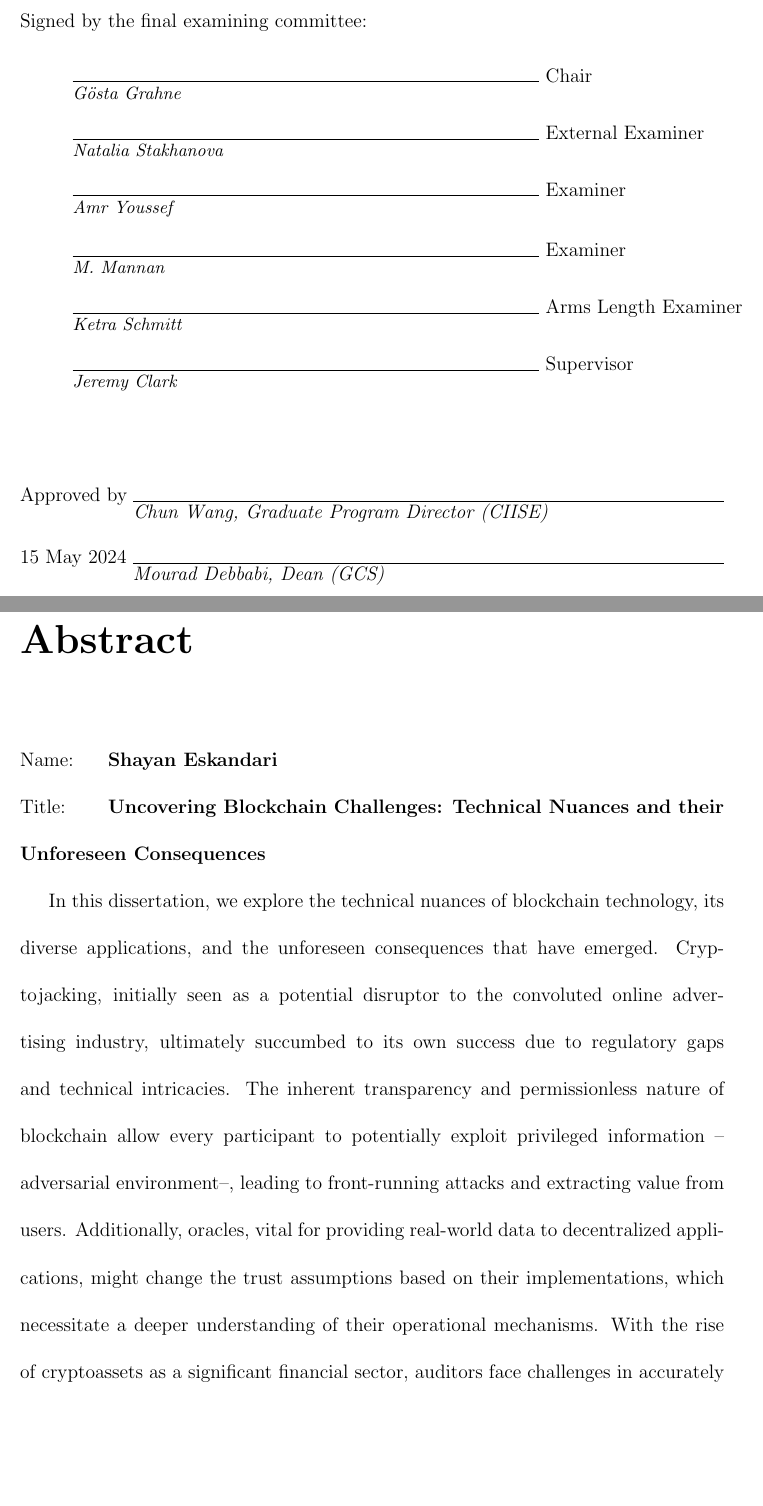
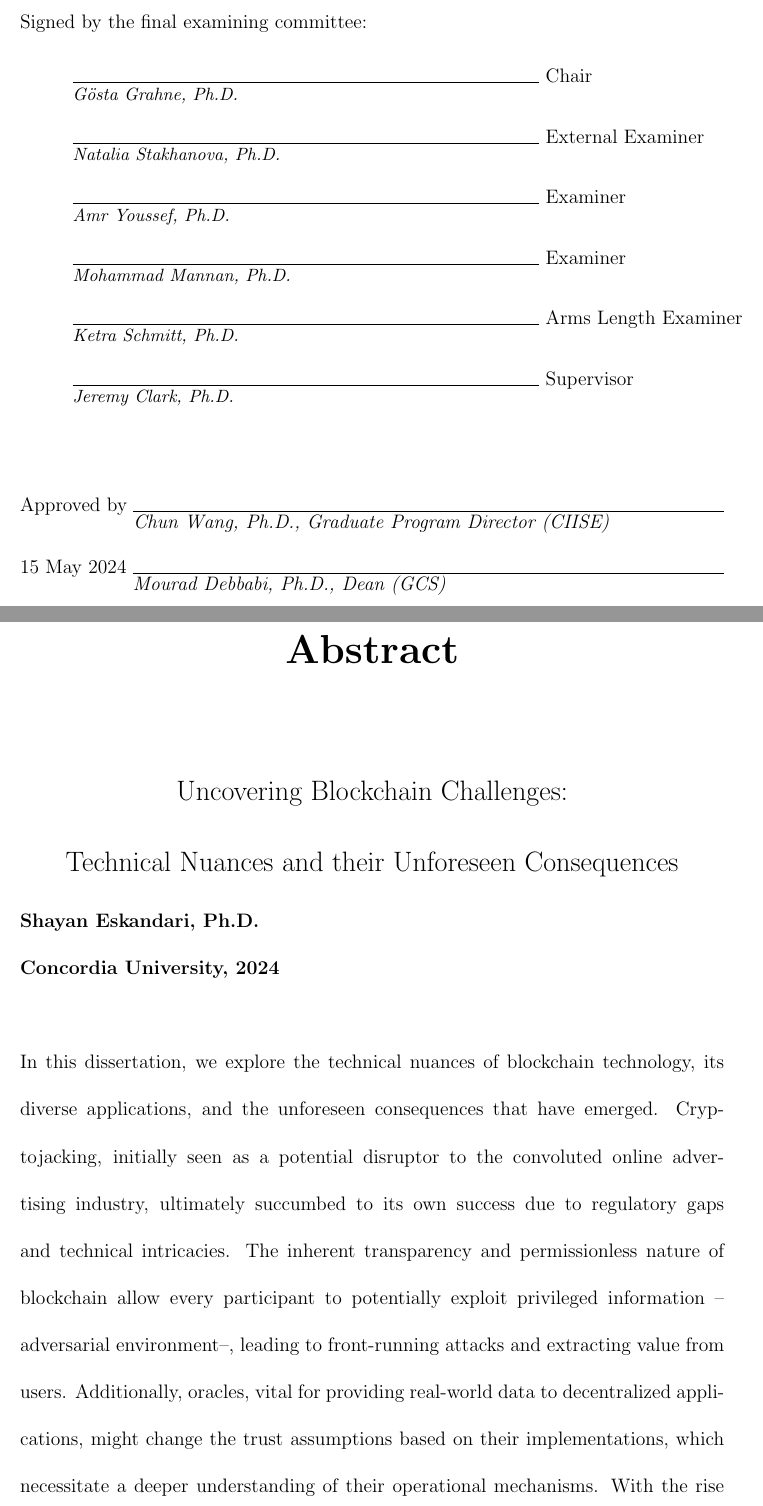
Before and after one commit to shayanb/phd-thesis, a LaTeX thesis (Latex/main.tex, which reads Latex/sections/01-sigs.tex, Latex/sections/02-abstract.tex, Latex/setup/packages.tex): two parts of pages 2 and 3 of 256, joined at a grey line, cut so that both start at the same text, the shorter picture padded with empty space. Compiled offline with pdfLaTeX.

Commit message:
fix the template for spectrum deposit

```diff
--- a/Latex/sections/01-sigs.tex
+++ b/Latex/sections/01-sigs.tex
@@ -17,13 +17,12 @@ complies with the regulations of this University and meets the
 accepted standards with respect to originality and quality.
 \vfill
 \noindent Signed by the final examining committee: \\[1.3em] % #TODO Update names
-\hspace*{1cm} \raisebox{-0.9em}{\rlap{\it \small Gösta Grahne}}\hrulefill \makebox[4cm][l]{~Chair} \\[1.3em]
-\hspace*{1cm} \raisebox{-0.9em}{\rlap{\it \small Natalia Stakhanova}}\hrulefill \makebox[4cm][l]{~External Examiner} \\[1.3em]
-\hspace*{1cm} \raisebox{-0.9em}{\rlap{\it \small Amr Youssef}}\hrulefill \makebox[4cm][l]{~Examiner} \\[1.3em]
-\hspace*{1cm} \raisebox{-0.9em}{\rlap{\it \small M. Mannan}}\hrulefill \makebox[4cm][l]{~Examiner} \\[1.3em]
-\hspace*{1cm} \raisebox{-0.9em}{\rlap{\it \small Ketra Schmitt}}\hrulefill \makebox[4cm][l]{~Arms Length Examiner} \\[1.3em]
-\hspace*{1cm} \raisebox{-0.9em}{\rlap{\it \small Jeremy Clark}}\hrulefill \makebox[4cm][l]{~Supervisor} \\[1.3em]
+\hspace*{1cm} \raisebox{-0.9em}{\rlap{\it \small Gösta Grahne, Ph.D.}}\hrulefill \makebox[4cm][l]{~Chair} \\[1.3em]
+\hspace*{1cm} \raisebox{-0.9em}{\rlap{\it \small Natalia Stakhanova, Ph.D.}}\hrulefill \makebox[4cm][l]{~External Examiner} \\[1.3em]
+\hspace*{1cm} \raisebox{-0.9em}{\rlap{\it \small Amr Youssef, Ph.D.}}\hrulefill \makebox[4cm][l]{~Examiner} \\[1.3em]
+\hspace*{1cm} \raisebox{-0.9em}{\rlap{\it \small Mohammad Mannan, Ph.D.}}\hrulefill \makebox[4cm][l]{~Examiner} \\[1.3em]
+\hspace*{1cm} \raisebox{-0.9em}{\rlap{\it \small Ketra Schmitt, Ph.D.}}\hrulefill \makebox[4cm][l]{~Arms Length Examiner} \\[1.3em]
+\hspace*{1cm} \raisebox{-0.9em}{\rlap{\it \small Jeremy Clark, Ph.D.}}\hrulefill \makebox[4cm][l]{~Supervisor} \\[1.3em]
 \vfill
-\noindent Approved by \raisebox{-0.9em}{\rlap{\it Chun Wang, Graduate Program Director (CIISE)}}\hrulefill \\[1.3em]
-\noindent 15 May 2024 \raisebox{-0.9em}{\rlap{\it Mourad Debbabi, Dean (GCS)}}\hrulefill \\
-%TODO: update above date
+\noindent Approved by \raisebox{-0.9em}{\rlap{\it Chun Wang, Ph.D., Graduate Program Director (CIISE)}}\hrulefill \\[1.3em]
+\noindent 15 May 2024 \raisebox{-0.9em}{\rlap{\it Mourad Debbabi, Ph.D., Dean (GCS)}}\hrulefill \\
--- a/Latex/sections/02-abstract.tex
+++ b/Latex/sections/02-abstract.tex
@@ -1,9 +1,19 @@
 % !TEX root = ../main.tex
 
-\chapter*{Abstract}
 
-\NumTabs{8}
-Name: 	\tab \textbf{Shayan Eskandari} \\
-Title: 	\tab \textbf{Uncovering Blockchain Challenges: Technical Nuances and their Unforeseen Consequences}
 
-In this dissertation, we explore the technical nuances of blockchain technology, its diverse applications, and the unforeseen consequences that have emerged. Cryptojacking, initially seen as a potential disruptor to the convoluted online advertising industry, ultimately succumbed to its own success due to regulatory gaps and technical intricacies. The inherent transparency and permissionless nature of blockchain allow every participant to potentially exploit privileged information --adversarial environment--, leading to front-running attacks and extracting value from users. Additionally, oracles, vital for providing real-world data to decentralized applications, might change the trust assumptions based on their implementations, which necessitate a deeper understanding of their operational mechanisms. With the rise of cryptoassets as a significant financial sector, auditors face challenges in accurately evaluating and reporting these assets due to their novelty. This dissertation aims to bridge the gap between the ambitious promises of blockchain technology and its real-world implications, highlighting the technical nuances that often lead to misunderstandings. We argue that by narrowing the divide between traditional regulatory view and blockchain's technological advancements, both auditors and companies working with cryptoassets stand to gain from the enhanced transparency and the potential for real-time information reporting (\eg financial statements) offered by this technology.
+\chapter*{\centering Abstract}
+
+\begin{center}
+    \Large
+    {Uncovering Blockchain Challenges: \\ Technical Nuances and their Unforeseen Consequences}
+
+    % \vspace{0.4cm}
+    % \large
+    % Thesis Subtitle
+\end{center}
+
+\noindent \textbf{Shayan Eskandari, Ph.D.} \\
+\noindent \textbf{Concordia University, 2024} \\
+
+\noindent In this dissertation, we explore the technical nuances of blockchain technology, its diverse applications, and the unforeseen consequences that have emerged. Cryptojacking, initially seen as a potential disruptor to the convoluted online advertising industry, ultimately succumbed to its own success due to regulatory gaps and technical intricacies. The inherent transparency and permissionless nature of blockchain allow every participant to potentially exploit privileged information --adversarial environment--, leading to front-running attacks and extracting value from users. Additionally, oracles, vital for providing real-world data to decentralized applications, might change the trust assumptions based on their implementations, which necessitate a deeper understanding of their operational mechanisms. With the rise of cryptoassets as a significant financial sector, auditors face challenges in accurately evaluating and reporting these assets due to their novelty. This dissertation aims to bridge the gap between the ambitious promises of blockchain technology and its real-world implications, highlighting the technical nuances that often lead to misunderstandings. We argue that by narrowing the divide between traditional regulatory view and blockchain's technological advancements, both auditors and companies working with cryptoassets stand to gain from the enhanced transparency and the potential for real-time information reporting (\eg financial statements) offered by this technology.
--- a/Latex/setup/packages.tex
+++ b/Latex/setup/packages.tex
@@ -21,7 +21,8 @@
 \usepackage{array}
 \usepackage{color}
 \usepackage[hyphens]{url}
-\usepackage{hyperref}
+\usepackage[hidelinks]{hyperref}
+
 \usepackage[table]{xcolor}
 \usepackage{listings}
 
```
Also changed, not shown: Latex/sections/00-cover.tex (+8 -5 lines), Latex/main.pdf, Latex/setup/packages.tex (2 more changed lines), 1 other file.
